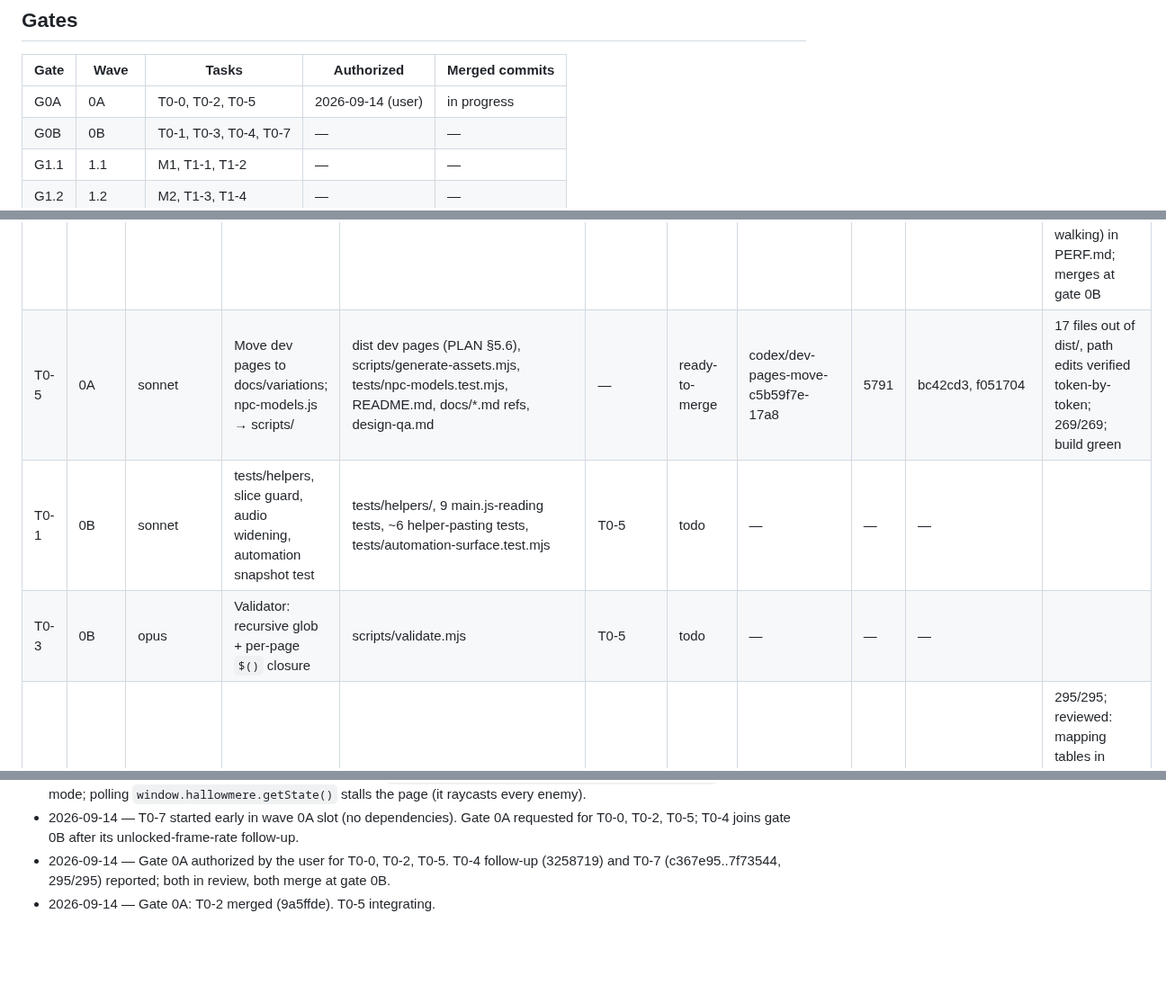
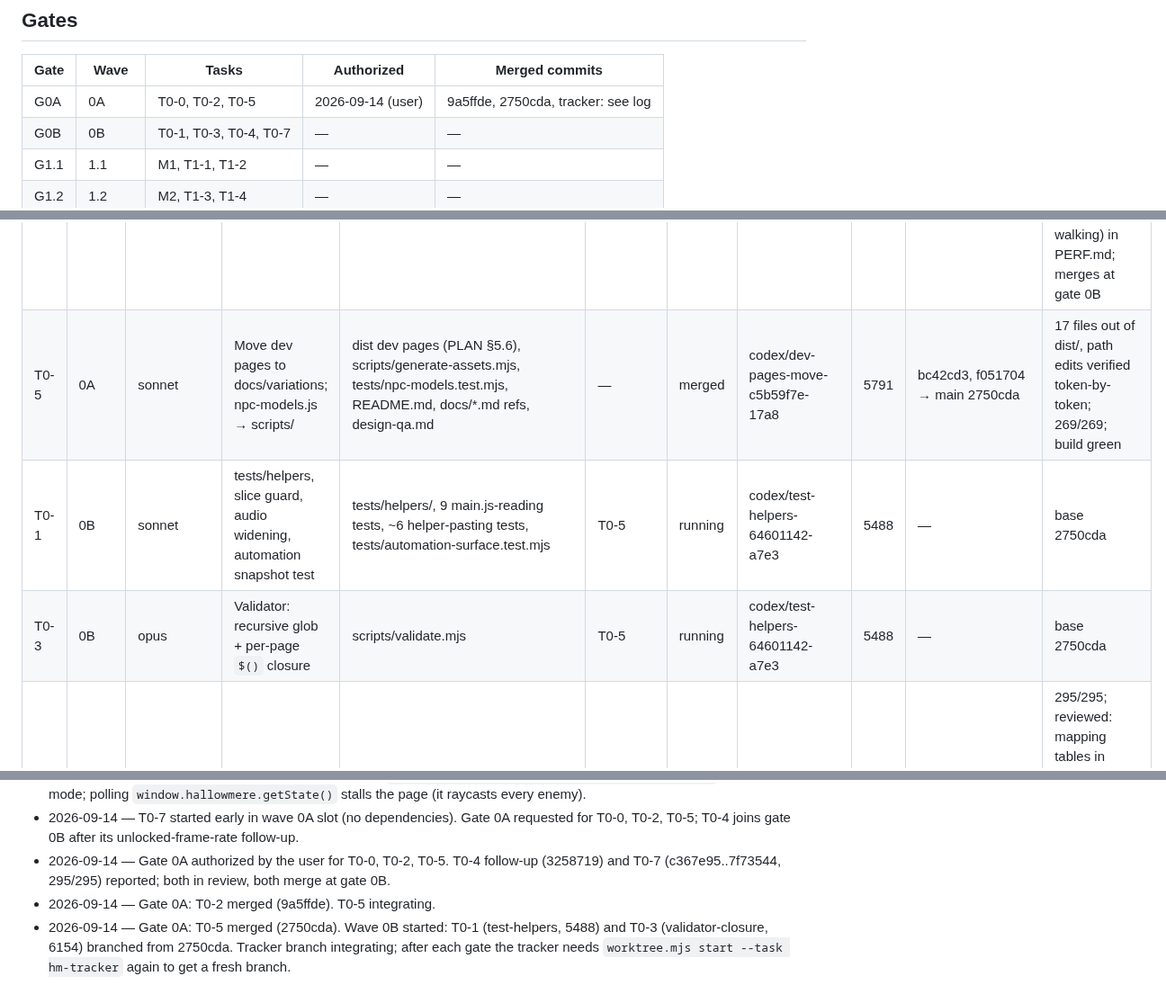
Before and after one commit to galbenyosef/hallowmere, a Markdown page: docs/refactor/TASKS.md, 3 parts joined by grey strips. Shown at 90% size. Rendered like a GitHub page; blank space fills up the shorter version.

Commit message:
T0-0: gate 0A merges recorded; wave 0B started
Co-Authored-By: Claude Fable 5.1 <noreply@anthropic.com>

```diff
--- a/docs/refactor/TASKS.md
+++ b/docs/refactor/TASKS.md
@@ -10,7 +10,7 @@ Baseline (main `ff9a17f`): 269 tests pass / 0 fail, suite ~84 s, `npm run build`
 
 | Gate | Wave | Tasks | Authorized | Merged commits |
 |---|---|---|---|---|
-| G0A | 0A | T0-0, T0-2, T0-5 | 2026-09-14 (user) | in progress |
+| G0A | 0A | T0-0, T0-2, T0-5 | 2026-09-14 (user) | 9a5ffde, 2750cda, tracker: see log |
 | G0B | 0B | T0-1, T0-3, T0-4, T0-7 | — | — |
 | G1.1 | 1.1 | M1, T1-1, T1-2 | — | — |
 | G1.2 | 1.2 | M2, T1-3, T1-4 | — | — |
@@ -33,9 +33,9 @@ Baseline (main `ff9a17f`): 269 tests pass / 0 fail, suite ~84 s, `npm run build`
 | T0-0 | 0A | orchestrator | Tracker + design doc | docs/refactor/{TASKS,PLAN}.md | — | running | codex/refactor-tracker-e2d76bc0-4044 | 5392 | — | tracker worktree `hm-tracker` |
 | T0-2 | 0A | opus | DOM-free core guard test | tests/core-purity.test.mjs | — | merged | codex/core-purity-f011b76a-9744 | 5508 | 7cf3722 → main 9a5ffde | 4 tests, closure=19 modules, bite-proof pasted; 273/273 |
 | T0-4 | 0A | opus | Perf + visual baseline (perf-smoke, screenshot/diff tooling, 13 shots) | scripts/{perf-smoke,screenshot,compare-shots,perf-browser}.mjs, docs/refactor/{PERF,VISUAL}.md, screenshots/refactor-baseline/ | — | ready-to-merge | codex/perf-baseline-5e8d08f7-c682 | 6163 | 774e333..3258719 | 11/13 scenarios; noise floor 0.09%, threshold 0.2%; perf-smoke + perf-browser (unlocked p50 6.3 ms idle / 6.7 ms walking) in PERF.md; merges at gate 0B |
-| T0-5 | 0A | sonnet | Move dev pages to docs/variations; npc-models.js → scripts/ | dist dev pages (PLAN §5.6), scripts/generate-assets.mjs, tests/npc-models.test.mjs, README.md, docs/*.md refs, design-qa.md | — | ready-to-merge | codex/dev-pages-move-c5b59f7e-17a8 | 5791 | bc42cd3, f051704 | 17 files out of dist/, path edits verified token-by-token; 269/269; build green |
-| T0-1 | 0B | sonnet | tests/helpers, slice guard, audio widening, automation snapshot test | tests/helpers/, 9 main.js-reading tests, ~6 helper-pasting tests, tests/automation-surface.test.mjs | T0-5 | todo | — | — | — | |
-| T0-3 | 0B | opus | Validator: recursive glob + per-page `$()` closure | scripts/validate.mjs | T0-5 | todo | — | — | — | |
+| T0-5 | 0A | sonnet | Move dev pages to docs/variations; npc-models.js → scripts/ | dist dev pages (PLAN §5.6), scripts/generate-assets.mjs, tests/npc-models.test.mjs, README.md, docs/*.md refs, design-qa.md | — | merged | codex/dev-pages-move-c5b59f7e-17a8 | 5791 | bc42cd3, f051704 → main 2750cda | 17 files out of dist/, path edits verified token-by-token; 269/269; build green |
+| T0-1 | 0B | sonnet | tests/helpers, slice guard, audio widening, automation snapshot test | tests/helpers/, 9 main.js-reading tests, ~6 helper-pasting tests, tests/automation-surface.test.mjs | T0-5 | running | codex/test-helpers-64601142-a7e3 | 5488 | — | base 2750cda |
+| T0-3 | 0B | opus | Validator: recursive glob + per-page `$()` closure | scripts/validate.mjs | T0-5 | running | codex/test-helpers-64601142-a7e3 | 5488 | — | base 2750cda |
 | T0-7 | 0B | opus | New shared modules with zero consumers + tests | dist/{random,dispose,util,dom,model-primitives}.js + tests | — | ready-to-merge | codex/shared-modules-95b6f5f0-1b59 | 6270 | c367e95..7f73544 | 295/295; reviewed: mapping tables in headers, parity tests vs verbatim kit copies; started early (no deps); opus because it fixes the API every dedup task adopts; util.js split into pure util.js + dom.js so core modules can import util without DOM contamination |
 
 ## Phase 1 — main.js M1–M5 + dedup
@@ -103,3 +103,4 @@ Baseline (main `ff9a17f`): 269 tests pass / 0 fail, suite ~84 s, `npm run build`
 - 2026-09-14 — T0-7 started early in wave 0A slot (no dependencies). Gate 0A requested for T0-0, T0-2, T0-5; T0-4 joins gate 0B after its unlocked-frame-rate follow-up.
 - 2026-09-14 — Gate 0A authorized by the user for T0-0, T0-2, T0-5. T0-4 follow-up (3258719) and T0-7 (c367e95..7f73544, 295/295) reported; both in review, both merge at gate 0B.
 - 2026-09-14 — Gate 0A: T0-2 merged (9a5ffde). T0-5 integrating.
+- 2026-09-14 — Gate 0A: T0-5 merged (2750cda). Wave 0B started: T0-1 (test-helpers, 5488) and T0-3 (validator-closure, 6154) branched from 2750cda. Tracker branch integrating; after each gate the tracker needs `worktree.mjs start --task hm-tracker` again to get a fresh branch.
```
